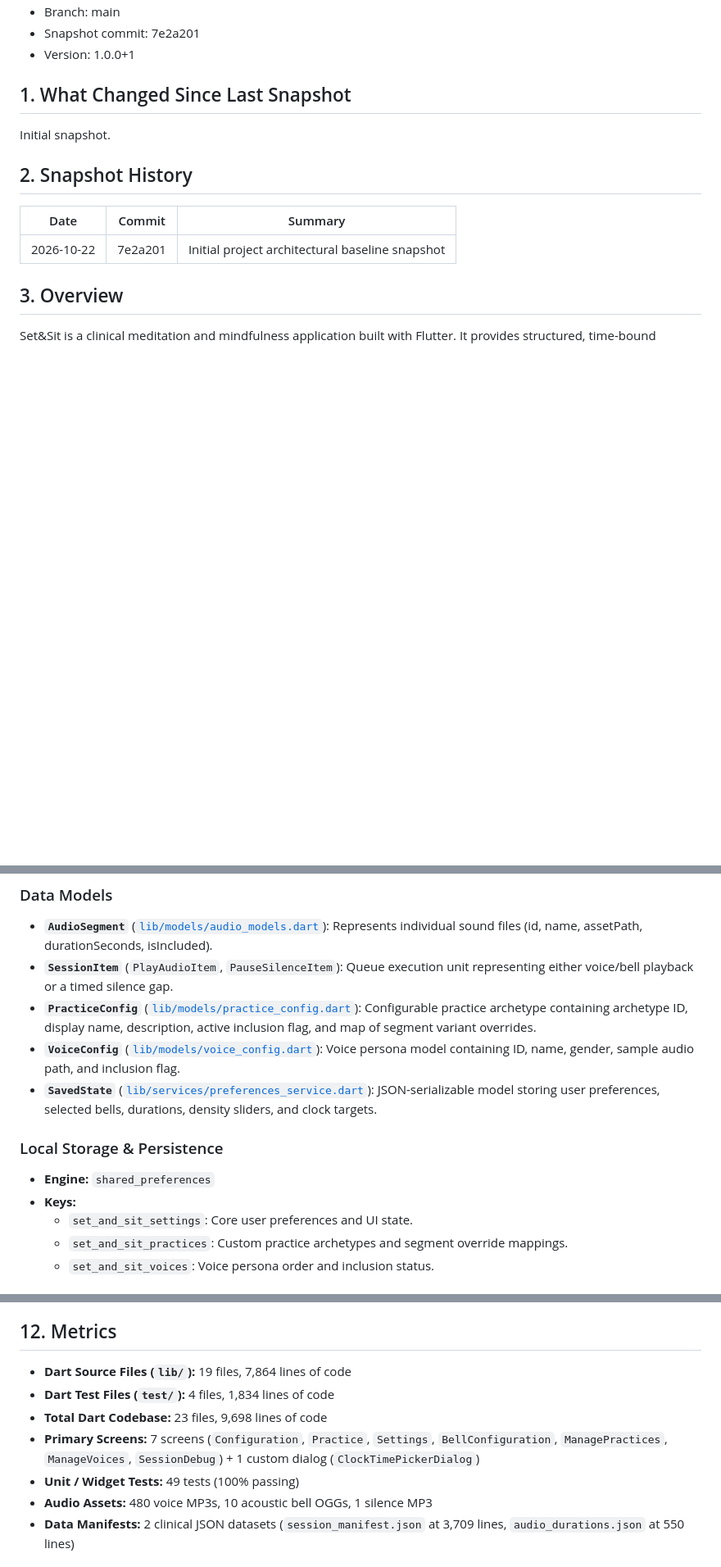
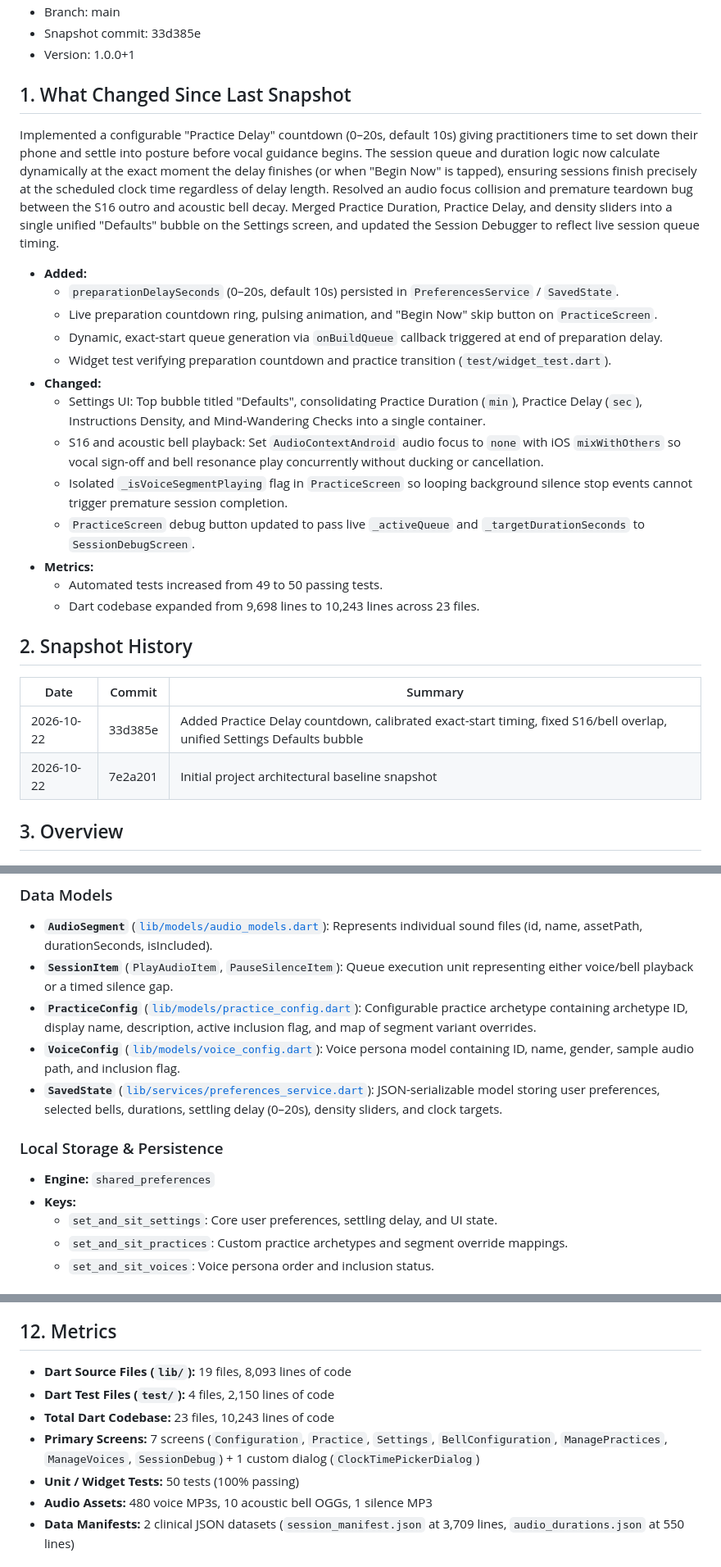
Before and after one commit to jscherer26/SetAndSit, a Markdown page: project_document.md, 3 parts joined by grey strips. Shown at 82% size. Drawn GitHub-style; blank space fills up the shorter version.

Commit message:
docs: update project snapshot and architecture specification

```diff
--- a/project_document.md
+++ b/project_document.md
@@ -4,13 +4,28 @@
 - Branch: main
-- Snapshot commit: 7e2a201
+- Snapshot commit: 33d385e
 - Version: 1.0.0+1
 
 ## 1. What Changed Since Last Snapshot
-Initial snapshot.
+Implemented a configurable "Practice Delay" countdown (0–20s, default 10s) giving practitioners time to set down their phone and settle into posture before vocal guidance begins. The session queue and duration logic now calculate dynamically at the exact moment the delay finishes (or when "Begin Now" is tapped), ensuring sessions finish precisely at the scheduled clock time regardless of delay length. Resolved an audio focus collision and premature teardown bug between the S16 outro and acoustic bell decay. Merged Practice Duration, Practice Delay, and density sliders into a single unified "Defaults" bubble on the Settings screen, and updated the Session Debugger to reflect live session queue timing.
+
+- **Added:**
+  - `preparationDelaySeconds` (0–20s, default 10s) persisted in `PreferencesService` / `SavedState`.
+  - Live preparation countdown ring, pulsing animation, and "Begin Now" skip button on `PracticeScreen`.
+  - Dynamic, exact-start queue generation via `onBuildQueue` callback triggered at end of preparation delay.
+  - Widget test verifying preparation countdown and practice transition (`test/widget_test.dart`).
+- **Changed:**
+  - Settings UI: Top bubble titled "Defaults", consolidating Practice Duration (`min`), Practice Delay (`sec`), Instructions Density, and Mind-Wandering Checks into a single container.
+  - S16 and acoustic bell playback: Set `AudioContextAndroid` audio focus to `none` with iOS `mixWithOthers` so vocal sign-off and bell resonance play concurrently without ducking or cancellation.
+  - Isolated `_isVoiceSegmentPlaying` flag in `PracticeScreen` so looping background silence stop events cannot trigger premature session completion.
+  - `PracticeScreen` debug button updated to pass live `_activeQueue` and `_targetDurationSeconds` to `SessionDebugScreen`.
+- **Metrics:**
+  - Automated tests increased from 49 to 50 passing tests.
+  - Dart codebase expanded from 9,698 lines to 10,243 lines across 23 files.
 
 ## 2. Snapshot History
 | Date | Commit | Summary |
 |---|---|---|
+| 2026-10-22 | 33d385e | Added Practice Delay countdown, calibrated exact-start timing, fixed S16/bell overlap, unified Settings Defaults bubble |
 | 2026-10-22 | 7e2a201 | Initial project architectural baseline snapshot |
 
 ## 3. Overview
@@ -125,12 +143,12 @@ setandsit/
 - **`SessionItem`** (`PlayAudioItem`, `PauseSilenceItem`): Queue execution unit representing either voice/bell playback or a timed silence gap.
 - **`PracticeConfig`** ([`lib/models/practice_config.dart`](file:///home/jscherer26/AndroidStudioProjects/setandsit/lib/models/practice_config.dart)): Configurable practice archetype containing archetype ID, display name, description, active inclusion flag, and map of segment variant overrides.
 - **`VoiceConfig`** ([`lib/models/voice_config.dart`](file:///home/jscherer26/AndroidStudioProjects/setandsit/lib/models/voice_config.dart)): Voice persona model containing ID, name, gender, sample audio path, and inclusion flag.
-- **`SavedState`** ([`lib/services/preferences_service.dart`](file:///home/jscherer26/AndroidStudioProjects/setandsit/lib/services/preferences_service.dart)): JSON-serializable model storing user preferences, selected bells, durations, density sliders, and clock targets.
+- **`SavedState`** ([`lib/services/preferences_service.dart`](file:///home/jscherer26/AndroidStudioProjects/setandsit/lib/services/preferences_service.dart)): JSON-serializable model storing user preferences, selected bells, durations, settling delay (0–20s), density sliders, and clock targets.
 
 ### Local Storage & Persistence
 - **Engine:** `shared_preferences`
 - **Keys:**
-  - `set_and_sit_settings`: Core user preferences and UI state.
+  - `set_and_sit_settings`: Core user preferences, settling delay, and UI state.
   - `set_and_sit_practices`: Custom practice archetypes and segment override mappings.
   - `set_and_sit_voices`: Voice persona order and inclusion status.
 
@@ -205,11 +223,11 @@ setandsit/
    - The Gradle release build type currently points to the debug keystore. Production signing credentials and keystores need to be configured.
 
 ## 12. Metrics
-- **Dart Source Files (`lib/`):** 19 files, 7,864 lines of code
-- **Dart Test Files (`test/`):** 4 files, 1,834 lines of code
-- **Total Dart Codebase:** 23 files, 9,698 lines of code
+- **Dart Source Files (`lib/`):** 19 files, 8,093 lines of code
+- **Dart Test Files (`test/`):** 4 files, 2,150 lines of code
+- **Total Dart Codebase:** 23 files, 10,243 lines of code
 - **Primary Screens:** 7 screens (`Configuration`, `Practice`, `Settings`, `BellConfiguration`, `ManagePractices`, `ManageVoices`, `SessionDebug`) + 1 custom dialog (`ClockTimePickerDialog`)
-- **Unit / Widget Tests:** 49 tests (100% passing)
+- **Unit / Widget Tests:** 50 tests (100% passing)
 - **Audio Assets:** 480 voice MP3s, 10 acoustic bell OGGs, 1 silence MP3
 - **Data Manifests:** 2 clinical JSON datasets (`session_manifest.json` at 3,709 lines, `audio_durations.json` at 550 lines)
 
```
Also changed, not shown: other parts of project_document.md (+14 -11 lines), project_architecture.md (+28 -18 lines).
